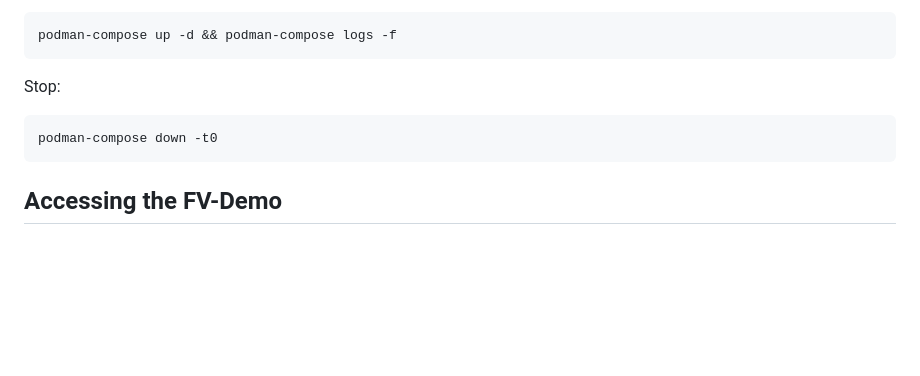
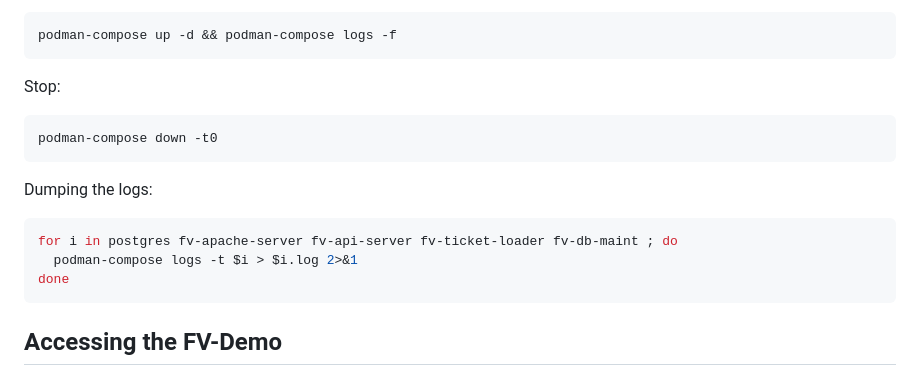
Before and after one commit to FuzionView/FV-Demo, a Markdown page: README.md, the part around the change. Drawn GitHub-style; blank space fills up the shorter version.

Commit message:
Add example command to get logs

````diff
--- a/README.md
+++ b/README.md
@@ -86,6 +86,13 @@ Stop:
 podman-compose down -t0
 ```
 
+Dumping the logs:
+```sh
+for i in postgres fv-apache-server fv-api-server fv-ticket-loader fv-db-maint ; do
+  podman-compose logs -t $i > $i.log 2>&1
+done
+```
+
 Accessing the FV-Demo
 ---------------------
 
````
